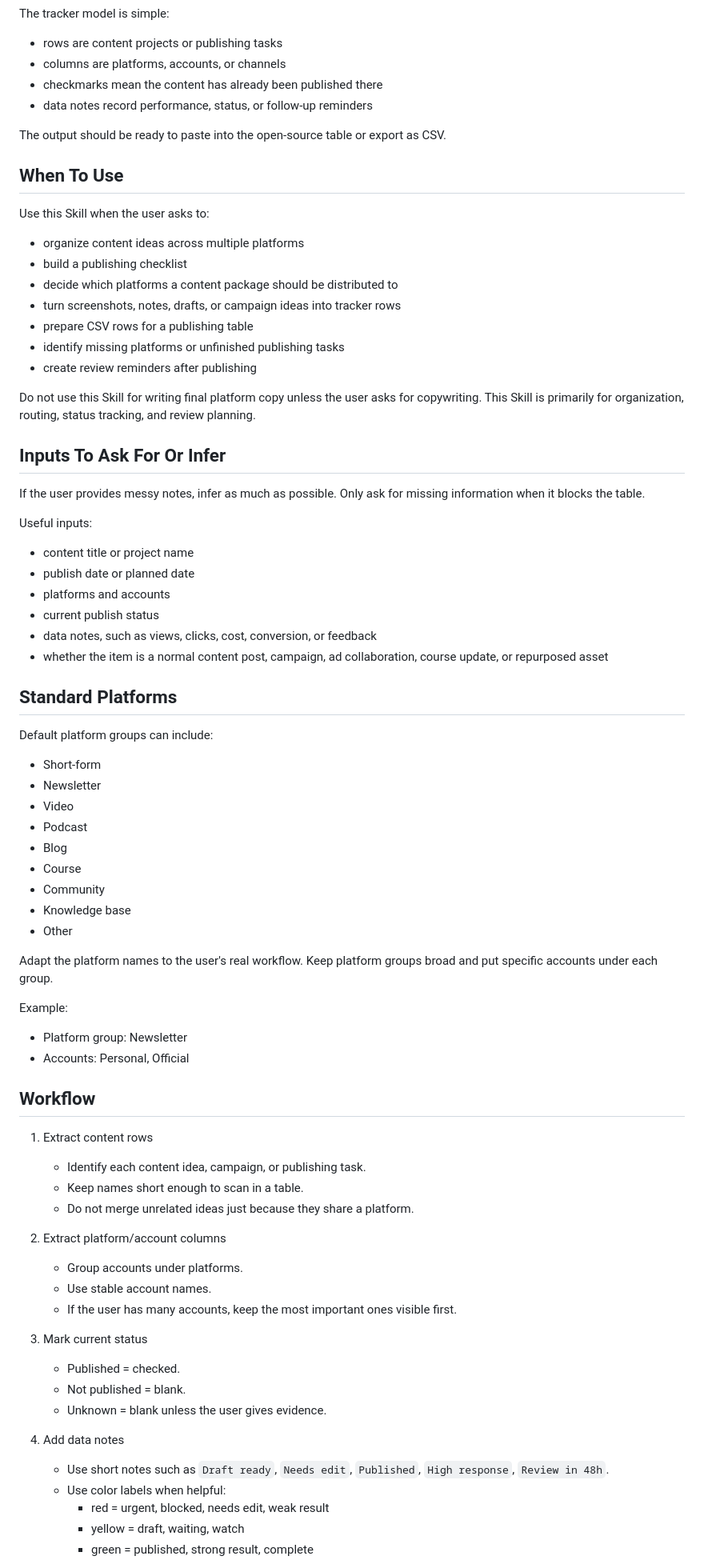
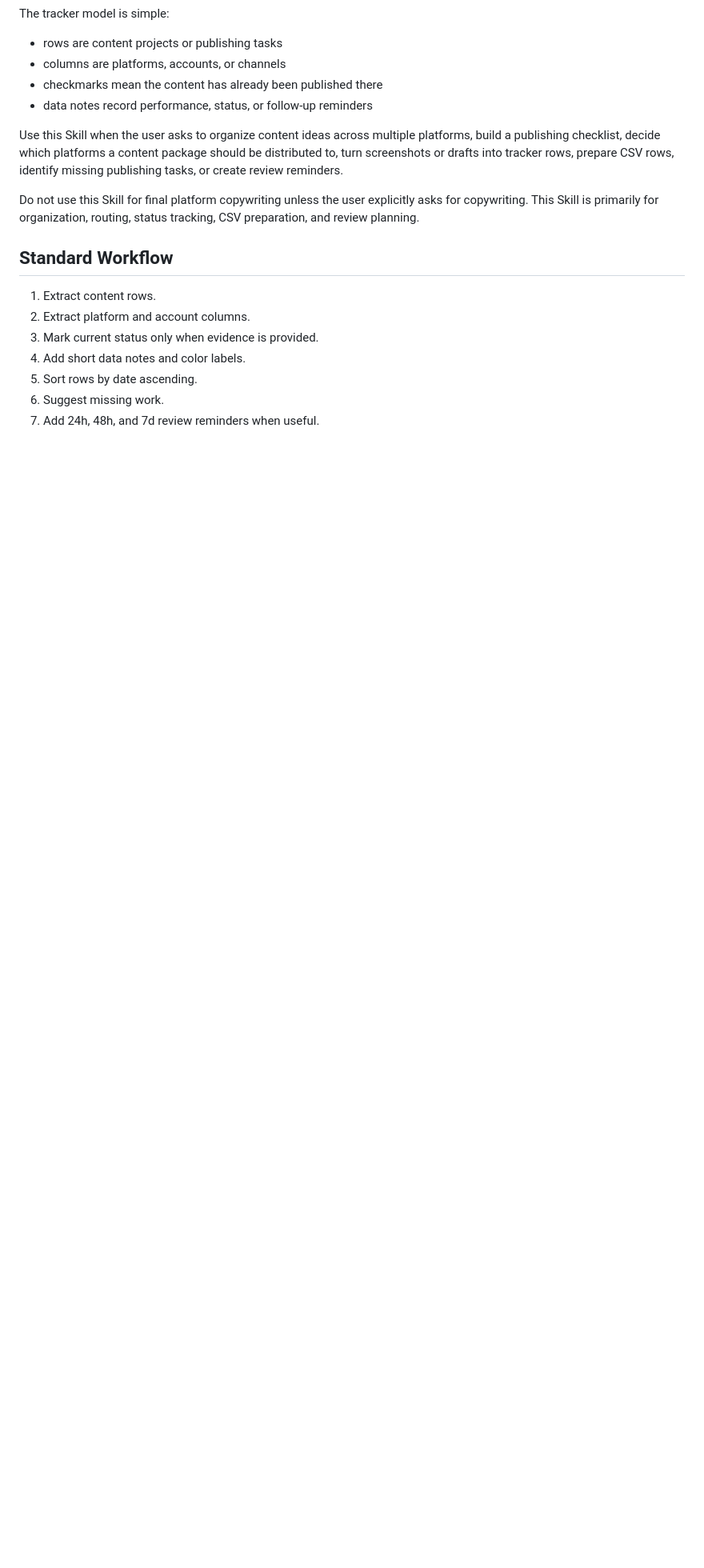
Before and after one commit to atian-create/multi-platform-publishing-tracker, a Markdown page: SKILL.md, the part around one of its changes. Shown at 80% size. Drawn GitHub-style; blank space fills up the shorter version.

```diff
--- a/SKILL.md
+++ b/SKILL.md
@@ -16,77 +218,17 @@ The tracker model is simple:
 - checkmarks mean the content has already been published there
 - data notes record performance, status, or follow-up reminders
 
-The output should be ready to paste into the open-source table or export as CSV.
+Use this Skill when the user asks to organize content ideas across multiple platforms, build a publishing checklist, decide which platforms a content package should be distributed to, turn screenshots or drafts into tracker rows, prepare CSV rows, identify missing publishing tasks, or create review reminders.
 
-## When To Use
+Do not use this Skill for final platform copywriting unless the user explicitly asks for copywriting. This Skill is primarily for organization, routing, status tracking, CSV preparation, and review planning.
 
-Use this Skill when the user asks to:
+## Standard Workflow
 
-- organize content ideas across multiple platforms
-- build a publishing checklist
-- decide which platforms a content package should be distributed to
-- turn screenshots, notes, drafts, or campaign ideas into tracker rows
-- prepare CSV rows for a publishing table
-- identify missing platforms or unfinished publishing tasks
-- create review reminders after publishing
+1. Extract content rows.
+2. Extract platform and account columns.
+3. Mark current status only when evidence is provided.
+4. Add short data notes and color labels.
+5. Sort rows by date ascending.
+6. Suggest missing work.
+7. Add 24h, 48h, and 7d review reminders when useful.
 
-Do not use this Skill for writing final platform copy unless the user asks for copywriting. This Skill is primarily for organization, routing, status tracking, and review planning.
-
-## Inputs To Ask For Or Infer
-
-If the user provides messy notes, infer as much as possible. Only ask for missing information when it blocks the table.
-
-Useful inputs:
-
-- content title or project name
-- publish date or planned date
-- platforms and accounts
-- current publish status
-- data notes, such as views, clicks, cost, conversion, or feedback
-- whether the item is a normal content post, campaign, ad collaboration, course update, or repurposed asset
-
-## Standard Platforms
-
-Default platform groups can include:
-
-- Short-form
-- Newsletter
-- Video
-- Podcast
-- Blog
-- Course
-- Community
-- Knowledge base
-- Other
-
-Adapt the platform names to the user's real workflow. Keep platform groups broad and put specific accounts under each group.
-
-Example:
-
-- Platform group: Newsletter
-- Accounts: Personal, Official
-
-## Workflow
-
-1. Extract content rows
-   - Identify each content idea, campaign, or publishing task.
-   - Keep names short enough to scan in a table.
-   - Do not merge unrelated ideas just because they share a platform.
-
-2. Extract platform/account columns
-   - Group accounts under platforms.
-   - Use stable account names.
-   - If the user has many accounts, keep the most important ones visible first.
-
-3. Mark current status
-   - Published = checked.
-   - Not published = blank.
-   - Unknown = blank unless the user gives evidence.
-
-4. Add data notes
-   - Use short notes such as `Draft ready`, `Needs edit`, `Published`, `High response`, `Review in 48h`.
-   - Use color labels when helpful:
-     - red = urgent, blocked, needs edit, weak result
-     - yellow = draft, waiting, watch
-     - green = published, strong result, complete
-
```
Also changed, not shown: other parts of SKILL.md (+208 -61 lines).
